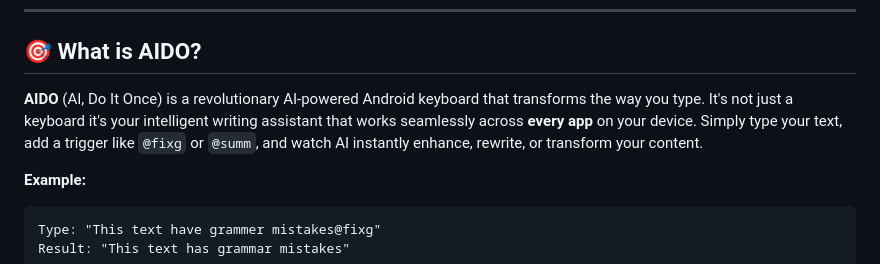
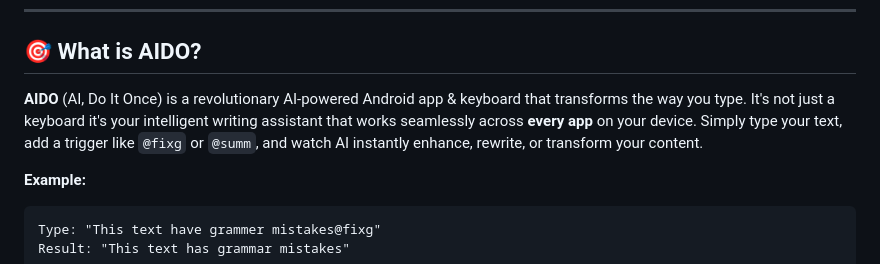
Before and after one commit to MyAido/Aido, a Markdown page: README.md, the part around the change. GitHub-like rendering.

````diff
--- a/README.md
+++ b/README.md
@@ -15,7 +15,7 @@
 
 ## 🎯 What is AIDO?
 
-**AIDO** (AI, Do It Once) is a revolutionary AI-powered Android keyboard that transforms the way you type. It's not just a keyboard it's your intelligent writing assistant that works seamlessly across **every app** on your device. Simply type your text, add a trigger like `@fixg` or `@summ`, and watch AI instantly enhance, rewrite, or transform your content.
+**AIDO** (AI, Do It Once) is a revolutionary AI-powered Android app & keyboard that transforms the way you type. It's not just a keyboard it's your intelligent writing assistant that works seamlessly across **every app** on your device. Simply type your text, add a trigger like `@fixg` or `@summ`, and watch AI instantly enhance, rewrite, or transform your content.
 
 **Example:**
 ```
````
